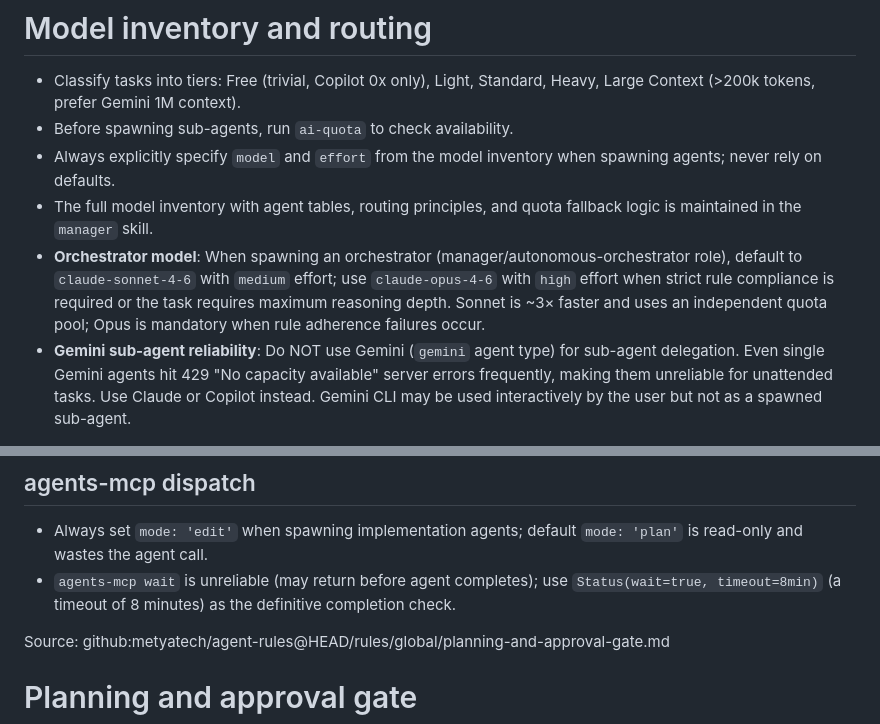
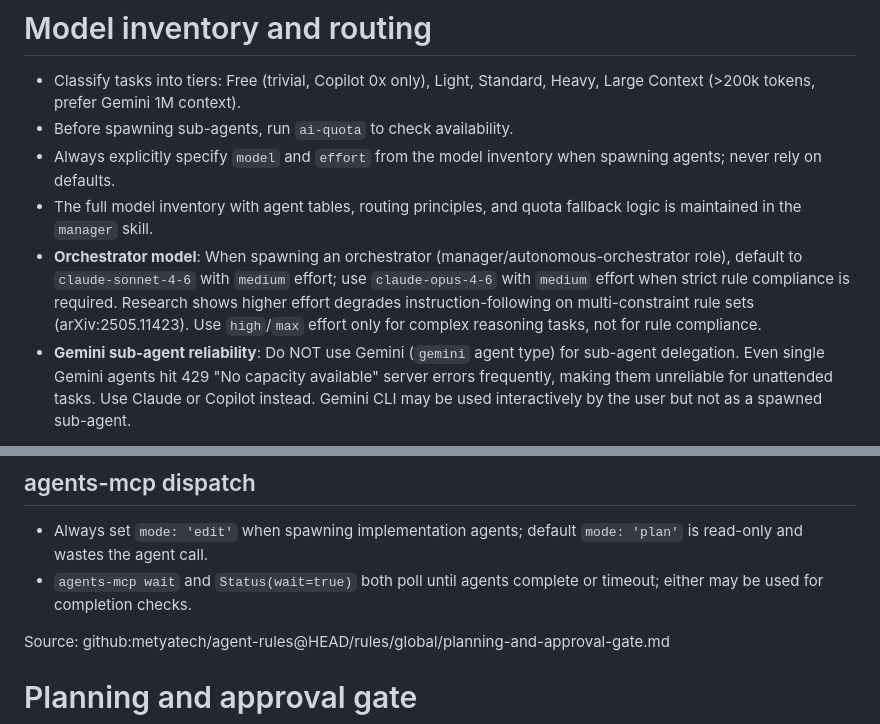
Before and after one commit to metyatech/agents-mcp, a Markdown page: AGENTS.md, 2 parts joined by grey strips. Drawn GitHub-style.

Commit message:
chore: regenerate AGENTS.md after wait fix rule update
Co-Authored-By: Claude Opus 4.6 <noreply@anthropic.com>

```diff
--- a/AGENTS.md
+++ b/AGENTS.md
@@ -177,7 +177,7 @@ Source: github:metyatech/agent-rules@HEAD/rules/global/model-inventory.md
 - Before spawning sub-agents, run `ai-quota` to check availability.
 - Always explicitly specify `model` and `effort` from the model inventory when spawning agents; never rely on defaults.
 - The full model inventory with agent tables, routing principles, and quota fallback logic is maintained in the `manager` skill.
-- **Orchestrator model**: When spawning an orchestrator (manager/autonomous-orchestrator role), default to `claude-sonnet-4-6` with `medium` effort; use `claude-opus-4-6` with `high` effort when strict rule compliance is required or the task requires maximum reasoning depth. Sonnet is ~3× faster and uses an independent quota pool; Opus is mandatory when rule adherence failures occur.
+- **Orchestrator model**: When spawning an orchestrator (manager/autonomous-orchestrator role), default to `claude-sonnet-4-6` with `medium` effort; use `claude-opus-4-6` with `medium` effort when strict rule compliance is required. Research shows higher effort degrades instruction-following on multi-constraint rule sets (arXiv:2505.11423). Use `high`/`max` effort only for complex reasoning tasks, not for rule compliance.
 - **Gemini sub-agent reliability**: Do NOT use Gemini (`gemini` agent type) for sub-agent delegation. Even single Gemini agents hit 429 "No capacity available" server errors frequently, making them unreliable for unattended tasks. Use Claude or Copilot instead. Gemini CLI may be used interactively by the user but not as a spawned sub-agent.
 
 Source: github:metyatech/agent-rules@HEAD/rules/global/multi-agent-delegation.md
@@ -211,7 +211,7 @@ Source: github:metyatech/agent-rules@HEAD/rules/global/multi-agent-delegation.md
 ## agents-mcp dispatch
 
 - Always set `mode: 'edit'` when spawning implementation agents; default `mode: 'plan'` is read-only and wastes the agent call.
-- `agents-mcp wait` is unreliable (may return before agent completes); use `Status(wait=true, timeout=8min)` (a timeout of 8 minutes) as the definitive completion check.
+- `agents-mcp wait` and `Status(wait=true)` both poll until agents complete or timeout; either may be used for completion checks.
 
 Source: github:metyatech/agent-rules@HEAD/rules/global/planning-and-approval-gate.md
 
```
